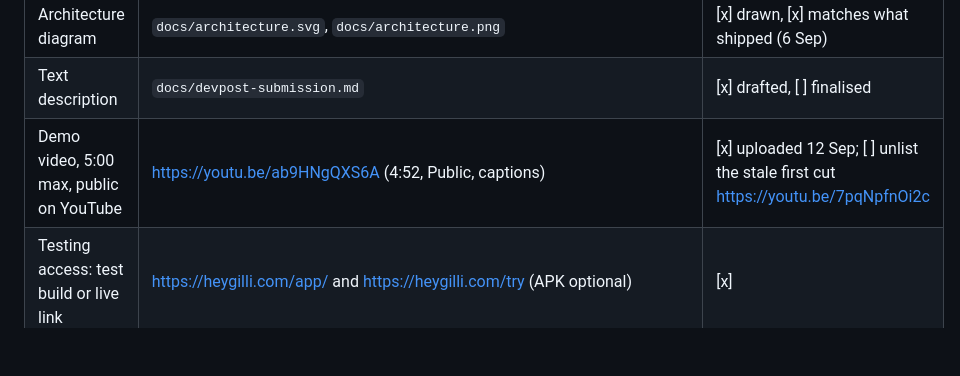
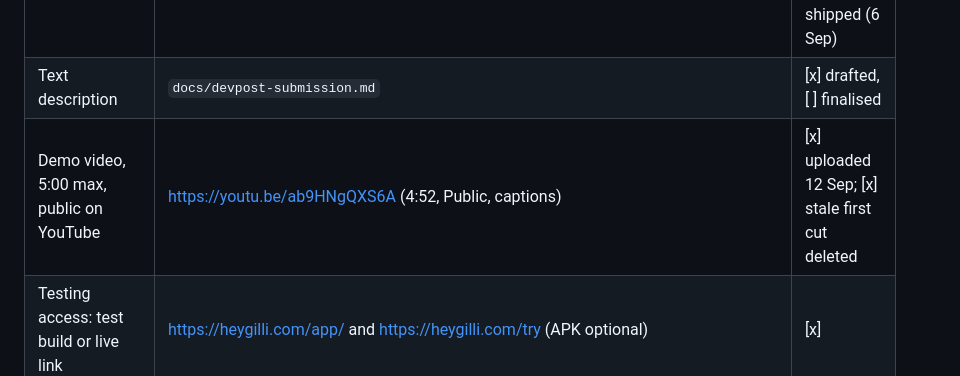
Before and after one commit to innovpk/heygilli, a Markdown page: docs/submission-checklist.md, the part around the change. GitHub-like rendering; blank space fills up the shorter version.

```diff
--- a/docs/submission-checklist.md
+++ b/docs/submission-checklist.md
@@ -99,7 +99,7 @@ Do these in order.
 | README with setup instructions | `README.md` | [ ] |
 | Architecture diagram | `docs/architecture.svg`, `docs/architecture.png` | [x] drawn, [x] matches what shipped (6 Sep) |
 | Text description | `docs/devpost-submission.md` | [x] drafted, [ ] finalised |
-| Demo video, 5:00 max, public on YouTube | https://youtu.be/ab9HNgQXS6A (4:52, Public, captions) | [x] uploaded 12 Sep; [ ] unlist the stale first cut https://youtu.be/7pqNpfnOi2c |
+| Demo video, 5:00 max, public on YouTube | https://youtu.be/ab9HNgQXS6A (4:52, Public, captions) | [x] uploaded 12 Sep; [x] stale first cut deleted |
 | Testing access: test build or live link | https://heygilli.com/app/ and https://heygilli.com/try (APK optional) | [x] |
 | AWS Builder ID | in Devpost form: @innovpk | [x] |
 | Third-party disclosure | in Devpost form | [ ] |
```
Also changed, not shown: docs/devpost-submission.md (+2 -2 lines).
